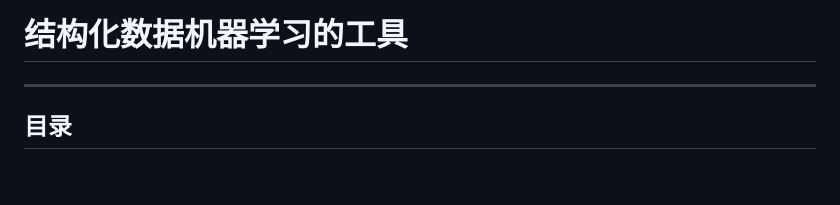
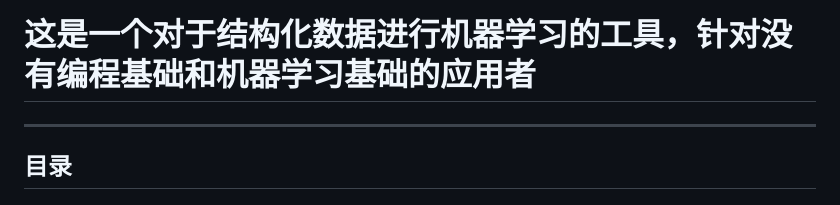
Before and after one commit to nonoyeyouran/ChainsOfAITools.github.io, a Markdown page: pages/classification_or_regression/StructedDataPredict.md, the part around the change. GitHub-like rendering; blank space fills up the shorter version.

```diff
--- a/pages/classification_or_regression/StructedDataPredict.md
+++ b/pages/classification_or_regression/StructedDataPredict.md
@@ -1,4 +1,4 @@
-# 结构化数据机器学习的工具
+# 这是一个对于结构化数据进行机器学习的工具，针对没有编程基础和机器学习基础的应用者
 
 ---
 ## 目录
```
